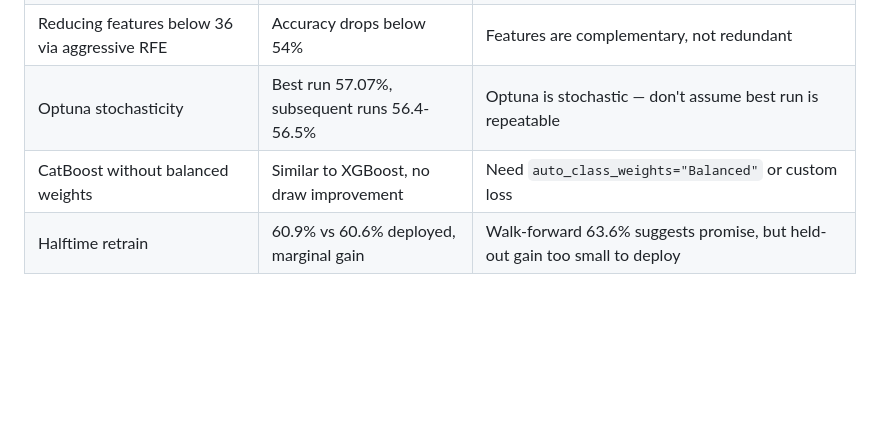
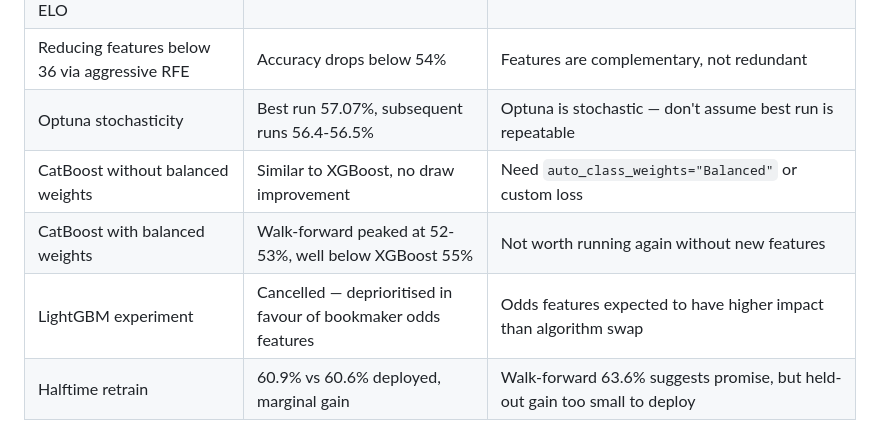
Before and after one commit to andresnalda75/Predictor, a Markdown page: CLAUDE.md, the part around the change. GitHub-like rendering; blank space fills up the shorter version.

Commit message:
update CLAUDE.md: CatBoost balanced + LightGBM didn't work
CatBoost walk-forward 52-53% vs XGBoost 55%. LightGBM cancelled,
bookmaker odds features prioritised instead.

Co-Authored-By: Claude Opus 4.6 (1M context) <noreply@anthropic.com>

```diff
--- a/CLAUDE.md
+++ b/CLAUDE.md
@@ -83,6 +83,8 @@ Flask web app deployed on Railway that predicts EPL match outcomes using XGBoost
 | Reducing features below 36 via aggressive RFE | Accuracy drops below 54% | Features are complementary, not redundant |
 | Optuna stochasticity | Best run 57.07%, subsequent runs 56.4-56.5% | Optuna is stochastic — don't assume best run is repeatable |
 | CatBoost without balanced weights | Similar to XGBoost, no draw improvement | Need `auto_class_weights="Balanced"` or custom loss |
+| CatBoost with balanced weights | Walk-forward peaked at 52-53%, well below XGBoost 55% | Not worth running again without new features |
+| LightGBM experiment | Cancelled — deprioritised in favour of bookmaker odds features | Odds features expected to have higher impact than algorithm swap |
 | Halftime retrain | 60.9% vs 60.6% deployed, marginal gain | Walk-forward 63.6% suggests promise, but held-out gain too small to deploy |
 
 ### TESTING PROTOCOL — REQUIRED BEFORE DEPLOYING ANY NEW MODEL
```
